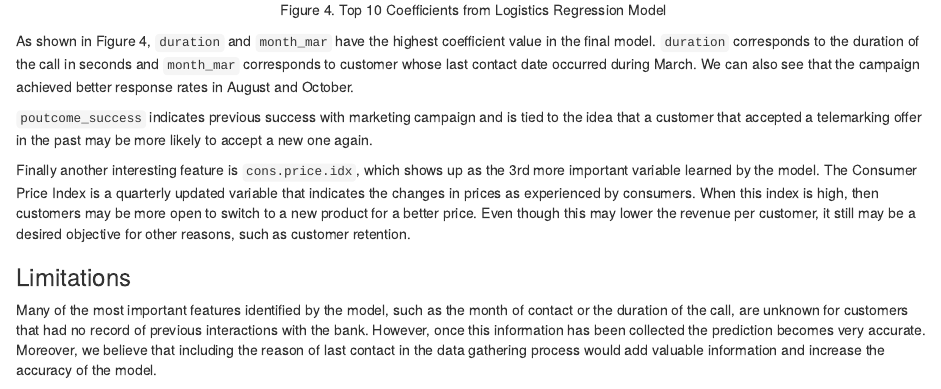
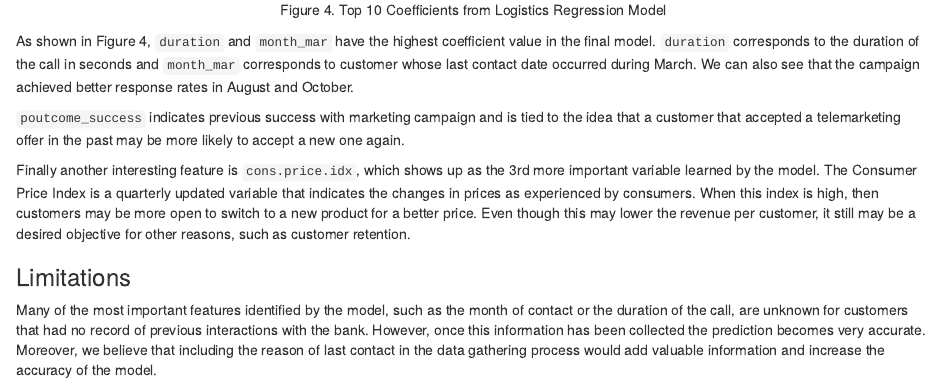
Before and after one commit to UBC-MDS/Bank_Marketing_Prediction, an R Markdown document (doc/bank_marketing_prediction_report.Rmd): the page in a window 1100 px wide, from 3570 px down. The pictures show the output file doc/bank_marketing_prediction_report.html that the author committed with the source, opened offline.

Commit message:
fix typo and identention

```diff
--- a/doc/bank_marketing_prediction_report.Rmd
+++ b/doc/bank_marketing_prediction_report.Rmd
@@ -156,7 +153,7 @@ value in the final model. `duration` corresponds to the duration of the call in
 We can also see that the campaign achieved better response rates in August and October.
 
 `poutcome_success` indicates previous success with marketing campaign and is tied to the
-idea that a customer that accepted a telemarking offer in the past may be more likely to
+idea that a customer that accepted a telemarketing offer in the past may be more likely to
  accept a new one again.
 
 Finally another interesting feature is `cons.price.idx`, which shows up as
```
Also changed, not shown: doc/bank_marketing_prediction_report.html, doc/bank_marketing_prediction_report.Rmd (7 more changed lines).
